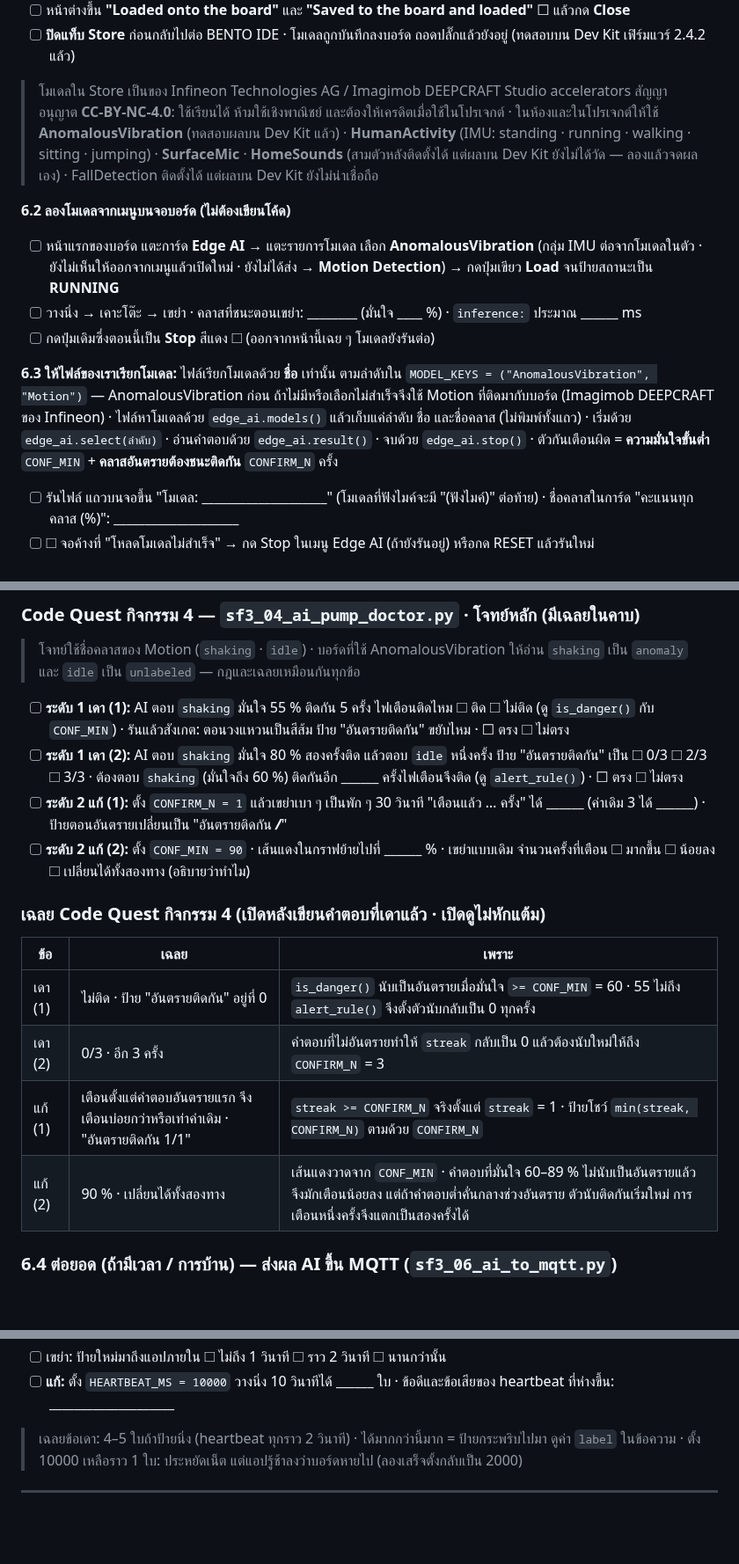
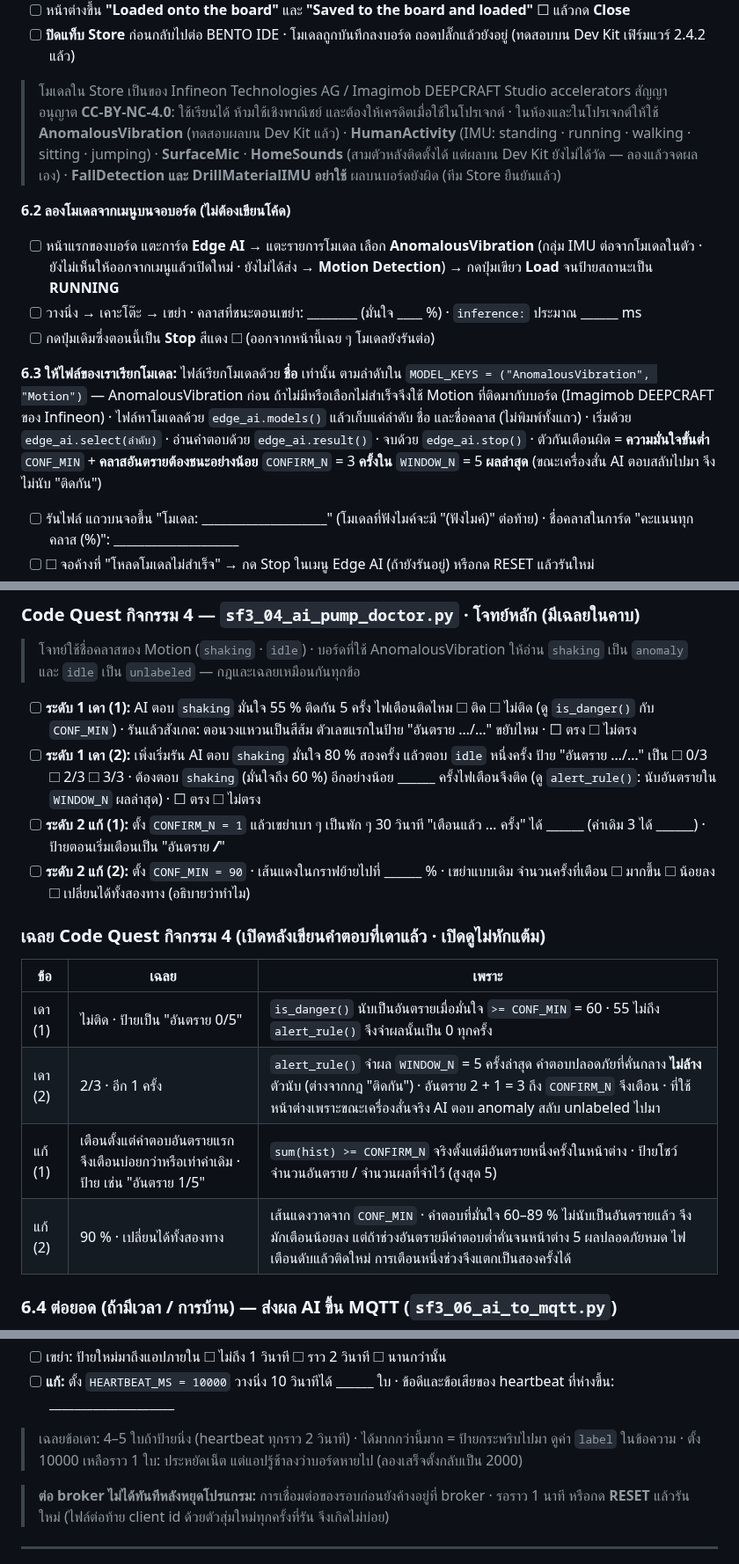
Before and after one commit to Advance-Innovation-Centre-AIC/aiot-development-for-smart-farm, a Markdown page: s3/sf-s3-th.worksheet.md, 3 parts joined by grey strips. Shown at 88% size. Rendered like a GitHub page; blank space fills up the shorter version.

```diff
--- a/s3/sf-s3-th.worksheet.md
+++ b/s3/sf-s3-th.worksheet.md
@@ -225,7 +225,7 @@ _______________________________________________________________
 - [ ] หน้าต่างขึ้น **"Loaded onto the board"** และ **"Saved to the board and loaded"** ☐ แล้วกด **Close**
 - [ ] **ปิดแท็บ Store** ก่อนกลับไปต่อ BENTO IDE · โมเดลถูกบันทึกลงบอร์ด ถอดปลั๊กแล้วยังอยู่ (ทดสอบบน Dev Kit เฟิร์มแวร์ 2.4.2 แล้ว)
 
-> โมเดลใน Store เป็นของ Infineon Technologies AG / Imagimob DEEPCRAFT Studio accelerators สัญญาอนุญาต **CC-BY-NC-4.0**: ใช้เรียนได้ ห้ามใช้เชิงพาณิชย์ และต้องให้เครดิตเมื่อใช้ในโปรเจกต์ · ในห้องและในโปรเจกต์ให้ใช้ **AnomalousVibration** (ทดสอบผลบน Dev Kit แล้ว) · **HumanActivity** (IMU: standing · running · walking · sitting · jumping) · **SurfaceMic** · **HomeSounds** (สามตัวหลังติดตั้งได้ แต่ผลบน Dev Kit ยังไม่ได้วัด — ลองแล้วจดผลเอง) · FallDetection ติดตั้งได้ แต่ผลบน Dev Kit ยังไม่น่าเชื่อถือ
+> โมเดลใน Store เป็นของ Infineon Technologies AG / Imagimob DEEPCRAFT Studio accelerators สัญญาอนุญาต **CC-BY-NC-4.0**: ใช้เรียนได้ ห้ามใช้เชิงพาณิชย์ และต้องให้เครดิตเมื่อใช้ในโปรเจกต์ · ในห้องและในโปรเจกต์ให้ใช้ **AnomalousVibration** (ทดสอบผลบน Dev Kit แล้ว) · **HumanActivity** (IMU: standing · running · walking · sitting · jumping) · **SurfaceMic** · **HomeSounds** (สามตัวหลังติดตั้งได้ แต่ผลบน Dev Kit ยังไม่ได้วัด — ลองแล้วจดผลเอง) · **FallDetection และ DrillMaterialIMU อย่าใช้** ผลบนบอร์ดยังผิด (ทีม Store ยืนยันแล้ว)
 
 **6.2 ลองโมเดลจากเมนูบนจอบอร์ด (ไม่ต้องเขียนโค้ด)**
 
@@ -233,7 +233,7 @@ _______________________________________________________________
 - [ ] วางนิ่ง → เคาะโต๊ะ → เขย่า · คลาสที่ชนะตอนเขย่า: ________ (มั่นใจ ____ %) · `inference:` ประมาณ ______ ms
 - [ ] กดปุ่มเดิมซึ่งตอนนี้เป็น **Stop** สีแดง ☐ (ออกจากหน้านี้เฉย ๆ โมเดลยังรันต่อ)
 
-**6.3 ให้ไฟล์ของเราเรียกโมเดล:** ไฟล์เรียกโมเดลด้วย **ชื่อ** เท่านั้น ตามลำดับใน `MODEL_KEYS = ("AnomalousVibration", "Motion")` — AnomalousVibration ก่อน ถ้าไม่มีหรือเลือกไม่สำเร็จจึงใช้ Motion ที่ติดมากับบอร์ด (Imagimob DEEPCRAFT ของ Infineon) · ไฟล์หาโมเดลด้วย `edge_ai.models()` แล้วเก็บแค่ลำดับ ชื่อ และชื่อคลาส (ไม่พิมพ์ทั้งแถว) · เริ่มด้วย `edge_ai.select(ลำดับ)` · อ่านคำตอบด้วย `edge_ai.result()` · จบด้วย `edge_ai.stop()` · ตัวกันเตือนผิด = **ความมั่นใจขั้นต่ำ** `CONF_MIN` + **คลาสอันตรายต้องชนะติดกัน** `CONFIRM_N` ครั้ง
+**6.3 ให้ไฟล์ของเราเรียกโมเดล:** ไฟล์เรียกโมเดลด้วย **ชื่อ** เท่านั้น ตามลำดับใน `MODEL_KEYS = ("AnomalousVibration", "Motion")` — AnomalousVibration ก่อน ถ้าไม่มีหรือเลือกไม่สำเร็จจึงใช้ Motion ที่ติดมากับบอร์ด (Imagimob DEEPCRAFT ของ Infineon) · ไฟล์หาโมเดลด้วย `edge_ai.models()` แล้วเก็บแค่ลำดับ ชื่อ และชื่อคลาส (ไม่พิมพ์ทั้งแถว) · เริ่มด้วย `edge_ai.select(ลำดับ)` · อ่านคำตอบด้วย `edge_ai.result()` · จบด้วย `edge_ai.stop()` · ตัวกันเตือนผิด = **ความมั่นใจขั้นต่ำ** `CONF_MIN` + **คลาสอันตรายต้องชนะอย่างน้อย** `CONFIRM_N` = 3 **ครั้งใน** `WINDOW_N` = 5 **ผลล่าสุด** (ขณะเครื่องสั่น AI ตอบสลับไปมา จึงไม่นับ "ติดกัน")
 
 - [ ] รันไฟล์ แถวบนจอขึ้น "โมเดล: ____________________" (โมเดลที่ฟังไมค์จะมี "(ฟังไมค์)" ต่อท้าย) · ชื่อคลาสในการ์ด "คะแนนทุกคลาส (%)": ____________________
 - [ ] ☐ จอค้างที่ "โหลดโมเดลไม่สำเร็จ" → กด Stop ในเมนู Edge AI (ถ้ายังรันอยู่) หรือกด RESET แล้วรันใหม่
@@ -269,19 +269,19 @@ _______________________________________________________________
 
 > โจทย์ใช้ชื่อคลาสของ Motion (`shaking` · `idle`) · บอร์ดที่ใช้ AnomalousVibration ให้อ่าน `shaking` เป็น `anomaly` และ `idle` เป็น `unlabeled` — กฎและเฉลยเหมือนกันทุกข้อ
 
-- [ ] **ระดับ 1 เดา (1):** AI ตอบ `shaking` มั่นใจ 55 % ติดกัน 5 ครั้ง ไฟเตือนติดไหม ☐ ติด ☐ ไม่ติด (ดู `is_danger()` กับ `CONF_MIN`) · รันแล้วสังเกต: ตอนวงแหวนเป็นสีส้ม ป้าย "อันตรายติดกัน" ขยับไหม · ☐ ตรง ☐ ไม่ตรง
-- [ ] **ระดับ 1 เดา (2):** AI ตอบ `shaking` มั่นใจ 80 % สองครั้งติด แล้วตอบ `idle` หนึ่งครั้ง ป้าย "อันตรายติดกัน" เป็น ☐ 0/3 ☐ 2/3 ☐ 3/3 · ต้องตอบ `shaking` (มั่นใจถึง 60 %) ติดกันอีก ______ ครั้งไฟเตือนจึงติด (ดู `alert_rule()`) · ☐ ตรง ☐ ไม่ตรง
-- [ ] **ระดับ 2 แก้ (1):** ตั้ง `CONFIRM_N = 1` แล้วเขย่าเบา ๆ เป็นพัก ๆ 30 วินาที "เตือนแล้ว … ครั้ง" ได้ ______ (ค่าเดิม 3 ได้ ______) · ป้ายตอนอันตรายเปลี่ยนเป็น "อันตรายติดกัน ___/___"
+- [ ] **ระดับ 1 เดา (1):** AI ตอบ `shaking` มั่นใจ 55 % ติดกัน 5 ครั้ง ไฟเตือนติดไหม ☐ ติด ☐ ไม่ติด (ดู `is_danger()` กับ `CONF_MIN`) · รันแล้วสังเกต: ตอนวงแหวนเป็นสีส้ม ตัวเลขแรกในป้าย "อันตราย …/…" ขยับไหม · ☐ ตรง ☐ ไม่ตรง
+- [ ] **ระดับ 1 เดา (2):** เพิ่งเริ่มรัน AI ตอบ `shaking` มั่นใจ 80 % สองครั้ง แล้วตอบ `idle` หนึ่งครั้ง ป้าย "อันตราย …/…" เป็น ☐ 0/3 ☐ 2/3 ☐ 3/3 · ต้องตอบ `shaking` (มั่นใจถึง 60 %) อีกอย่างน้อย ______ ครั้งไฟเตือนจึงติด (ดู `alert_rule()`: นับอันตรายใน `WINDOW_N` ผลล่าสุด) · ☐ ตรง ☐ ไม่ตรง
+- [ ] **ระดับ 2 แก้ (1):** ตั้ง `CONFIRM_N = 1` แล้วเขย่าเบา ๆ เป็นพัก ๆ 30 วินาที "เตือนแล้ว … ครั้ง" ได้ ______ (ค่าเดิม 3 ได้ ______) · ป้ายตอนเริ่มเตือนเป็น "อันตราย ___/___"
 - [ ] **ระดับ 2 แก้ (2):** ตั้ง `CONF_MIN = 90` · เส้นแดงในกราฟย้ายไปที่ ______ % · เขย่าแบบเดิม จำนวนครั้งที่เตือน ☐ มากขึ้น ☐ น้อยลง ☐ เปลี่ยนได้ทั้งสองทาง (อธิบายว่าทำไม)
 
 ### เฉลย Code Quest กิจกรรม 4 (เปิดหลังเขียนคำตอบที่เดาแล้ว · เปิดดูไม่หักแต้ม)
 
 | ข้อ | เฉลย | เพราะ |
 |---|---|---|
-| เดา (1) | ไม่ติด · ป้าย "อันตรายติดกัน" อยู่ที่ 0 | `is_danger()` นับเป็นอันตรายเมื่อมั่นใจ `>= CONF_MIN` = 60 · 55 ไม่ถึง `alert_rule()` จึงตั้งตัวนับกลับเป็น 0 ทุกครั้ง |
-| เดา (2) | 0/3 · อีก 3 ครั้ง | คำตอบที่ไม่อันตรายทำให้ `streak` กลับเป็น 0 แล้วต้องนับใหม่ให้ถึง `CONFIRM_N` = 3 |
-| แก้ (1) | เตือนตั้งแต่คำตอบอันตรายแรก จึงเตือนบ่อยกว่าหรือเท่าค่าเดิม · "อันตรายติดกัน 1/1" | `streak >= CONFIRM_N` จริงตั้งแต่ `streak` = 1 · ป้ายโชว์ `min(streak, CONFIRM_N)` ตามด้วย `CONFIRM_N` |
-| แก้ (2) | 90 % · เปลี่ยนได้ทั้งสองทาง | เส้นแดงวาดจาก `CONF_MIN` · คำตอบที่มั่นใจ 60–89 % ไม่นับเป็นอันตรายแล้ว จึงมักเตือนน้อยลง แต่ถ้าคำตอบต่ำคั่นกลางช่วงอันตราย ตัวนับติดกันเริ่มใหม่ การเตือนหนึ่งครั้งจึงแตกเป็นสองครั้งได้ |
+| เดา (1) | ไม่ติด · ป้ายเป็น "อันตราย 0/5" | `is_danger()` นับเป็นอันตรายเมื่อมั่นใจ `>= CONF_MIN` = 60 · 55 ไม่ถึง `alert_rule()` จึงจำผลนั้นเป็น 0 ทุกครั้ง |
+| เดา (2) | 2/3 · อีก 1 ครั้ง | `alert_rule()` จำผล `WINDOW_N` = 5 ครั้งล่าสุด คำตอบปลอดภัยที่คั่นกลาง **ไม่ล้าง** ตัวนับ (ต่างจากกฎ "ติดกัน") · อันตราย 2 + 1 = 3 ถึง `CONFIRM_N` จึงเตือน · ที่ใช้หน้าต่างเพราะขณะเครื่องสั่นจริง AI ตอบ anomaly สลับ unlabeled ไปมา |
+| แก้ (1) | เตือนตั้งแต่คำตอบอันตรายแรก จึงเตือนบ่อยกว่าหรือเท่าค่าเดิม · ป้าย เช่น "อันตราย 1/5" | `sum(hist) >= CONFIRM_N` จริงตั้งแต่มีอันตรายหนึ่งครั้งในหน้าต่าง · ป้ายโชว์ จำนวนอันตราย / จำนวนผลที่จำไว้ (สูงสุด 5) |
+| แก้ (2) | 90 % · เปลี่ยนได้ทั้งสองทาง | เส้นแดงวาดจาก `CONF_MIN` · คำตอบที่มั่นใจ 60–89 % ไม่นับเป็นอันตรายแล้ว จึงมักเตือนน้อยลง แต่ถ้าช่วงอันตรายมีคำตอบต่ำคั่นจนหน้าต่าง 5 ผลปลอดภัยหมด ไฟเตือนดับแล้วติดใหม่ การเตือนหนึ่งช่วงจึงแตกเป็นสองครั้งได้ |
 
 ### 6.4 ต่อยอด (ถ้ามีเวลา / การบ้าน) — ส่งผล AI ขึ้น MQTT (`sf3_06_ai_to_mqtt.py`)
 
@@ -295,6 +295,8 @@ _______________________________________________________________
 
 > เฉลยข้อเดา: 4–5 ใบถ้าป้ายนิ่ง (heartbeat ทุกราว 2 วินาที) · ได้มากกว่านี้มาก = ป้ายกระพริบไปมา ดูค่า `label` ในข้อความ · ตั้ง 10000 เหลือราว 1 ใบ: ประหยัดเน็ต แต่แอปรู้ช้าลงว่าบอร์ดหายไป (ลองเสร็จตั้งกลับเป็น 2000)
 
+> **ต่อ broker ไม่ได้ทันทีหลังหยุดโปรแกรม:** การเชื่อมต่อของรอบก่อนยังค้างอยู่ที่ broker · รอราว 1 นาที หรือกด **RESET** แล้วรันใหม่ (ไฟล์ต่อท้าย client id ด้วยตัวสุ่มใหม่ทุกครั้งที่รัน จึงเกิดไม่บ่อย)
+
 ---
 
 ## 7. กิจกรรม 5 — Smart IoT Gateway ครบห้าเสา (`sf3_05_farm_all_in_one.py`)
```
Also changed, not shown: other parts of s3/sf-s3-th.worksheet.md (+2 -0 lines), slides/sf-session-03.md (+23 -24 lines), slides/img/s3_ai_doctor_idle.png, slides/img/s3_ai_doctor_shaking.png, 5 other files.
